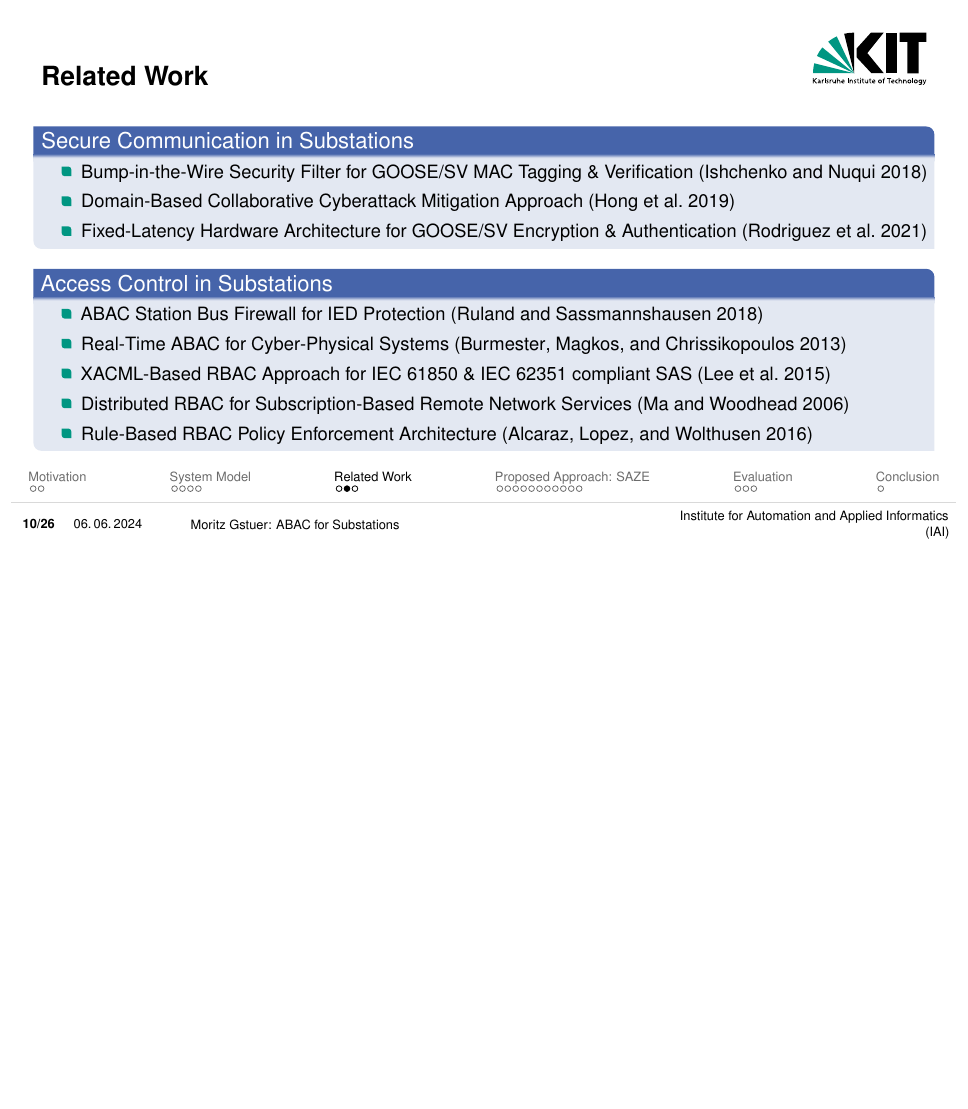
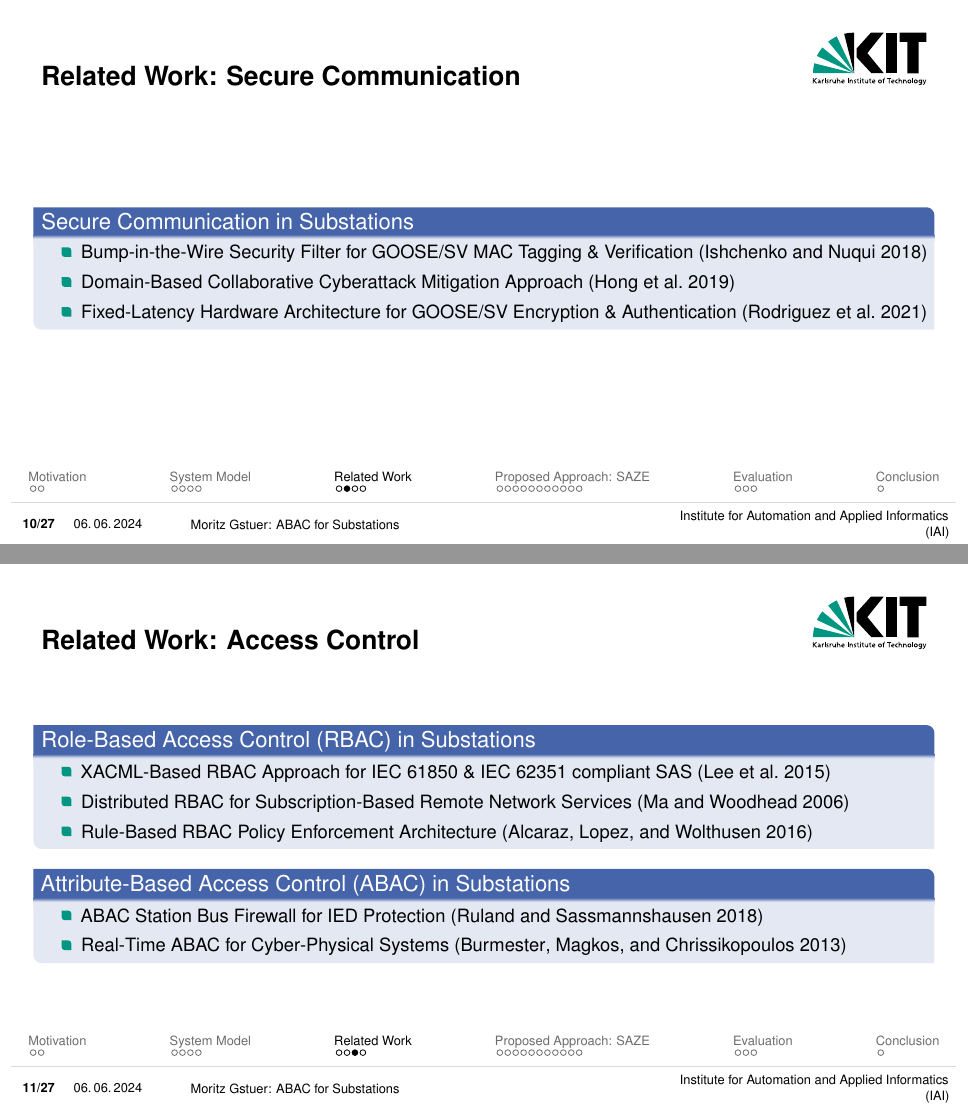
Before and after one commit to gstuer/thesis-master, LaTeX slides (proposal-presentation/presentation.tex): page 10 of 31 before the commit and pages 10 and 11 of 32 after it, the two joined at a grey line, the shorter picture padded with empty space. Compiled offline with pdfLaTeX.

Commit message:
Split related work slides for easier comprehension

```diff
--- a/proposal-presentation/presentation.tex
+++ b/proposal-presentation/presentation.tex
@@ -136,7 +136,7 @@
         \\$\rightarrow$ Access Control: Role-Based Access Control (RBAC) (Access-Token-Driven, 7 Mandatory Roles)
     \end{blueblock}
 \end{frame}
-\begin{frame}{Related Work}
+\begin{frame}{Related Work: Secure Communication}
     \begin{blueblock}{Secure Communication in Substations}
         \begin{itemize}
             \item Bump-in-the-Wire Security Filter for GOOSE/SV MAC Tagging \& Verification \parencite{Ishchenko2018}
@@ -144,14 +144,20 @@
             \item Fixed-Latency Hardware Architecture for GOOSE/SV Encryption \& Authentication \parencite{Rodriguez2021}
         \end{itemize}
     \end{blueblock}
+\end{frame}
+\begin{frame}{Related Work: Access Control}
+    \begin{blueblock}{Role-Based Access Control (RBAC) in Substations}
+        \begin{itemize}
+            \item XACML-Based RBAC Approach for IEC 61850 \& IEC 62351 compliant SAS \parencite{Lee2015}
+            \item Distributed RBAC for Subscription-Based Remote Network Services \parencite{Ma2006} % Constraint-Enabled
+            \item Rule-Based RBAC Policy Enforcement Architecture \parencite{Alcaraz2016} % for Smart Grid Systems
+        \end{itemize}
+    \end{blueblock}
 
-    \begin{blueblock}{Access Control in Substations}
+    \begin{blueblock}{Attribute-Based Access Control (ABAC) in Substations}
         \begin{itemize}
             \item ABAC Station Bus Firewall for IED Protection \parencite{Ruland2018}
             \item Real-Time ABAC for Cyber-Physical Systems \parencite{Burmester2013}
-            \item XACML-Based RBAC Approach for IEC 61850 \& IEC 62351 compliant SAS \parencite{Lee2015}
-            \item Distributed RBAC for Subscription-Based Remote Network Services \parencite{Ma2006} % Constraint-Enabled
-            \item Rule-Based RBAC Policy Enforcement Architecture \parencite{Alcaraz2016} % for Smart Grid Systems
         \end{itemize}
     \end{blueblock}
     % Message Authentication, Asym. Performance Evaluation, BitW- \& HW-Solutions, Access Control
```
